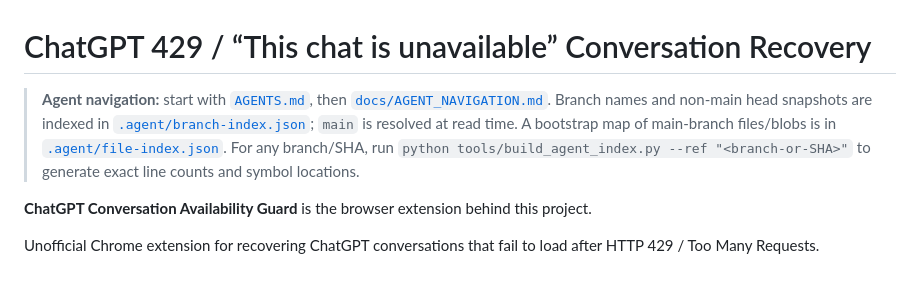
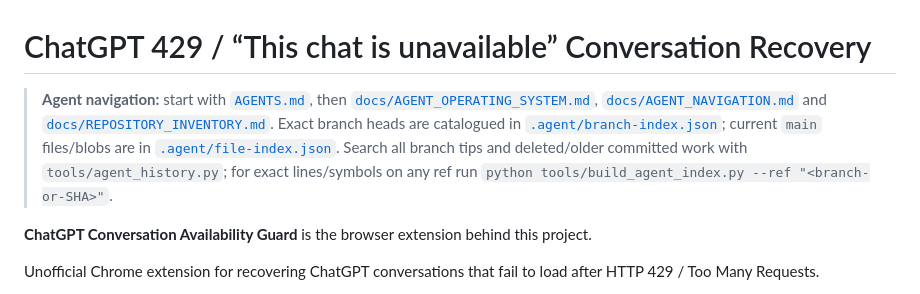
Before and after one commit to Ai-b0ss/chatgpt-429-conversation-recovery, a Markdown page: README.md, the part around the change. Rendered like a GitHub page.

Commit message:
docs(agent): expose full-history navigation from README

```diff
--- a/README.md
+++ b/README.md
@@ -1,6 +1,6 @@
 # ChatGPT 429 / “This chat is unavailable” Conversation Recovery
 
-> **Agent navigation:** start with [`AGENTS.md`](AGENTS.md), then [`docs/AGENT_NAVIGATION.md`](docs/AGENT_NAVIGATION.md). Branch names and non-main head snapshots are indexed in [`.agent/branch-index.json`](.agent/branch-index.json); `main` is resolved at read time. A bootstrap map of main-branch files/blobs is in [`.agent/file-index.json`](.agent/file-index.json). For any branch/SHA, run `python tools/build_agent_index.py --ref "<branch-or-SHA>"` to generate exact line counts and symbol locations.
+> **Agent navigation:** start with [`AGENTS.md`](AGENTS.md), then [`docs/AGENT_OPERATING_SYSTEM.md`](docs/AGENT_OPERATING_SYSTEM.md), [`docs/AGENT_NAVIGATION.md`](docs/AGENT_NAVIGATION.md) and [`docs/REPOSITORY_INVENTORY.md`](docs/REPOSITORY_INVENTORY.md). Exact branch heads are catalogued in [`.agent/branch-index.json`](.agent/branch-index.json); current `main` files/blobs are in [`.agent/file-index.json`](.agent/file-index.json). Search all branch tips and deleted/older committed work with `tools/agent_history.py`; for exact lines/symbols on any ref run `python tools/build_agent_index.py --ref "<branch-or-SHA>"`.
 
 **ChatGPT Conversation Availability Guard** is the browser extension behind this project.
 
```
